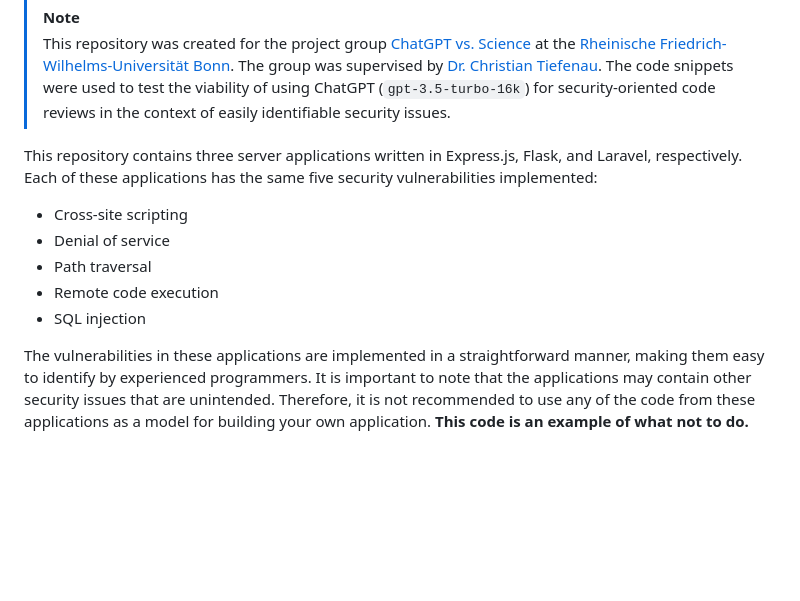
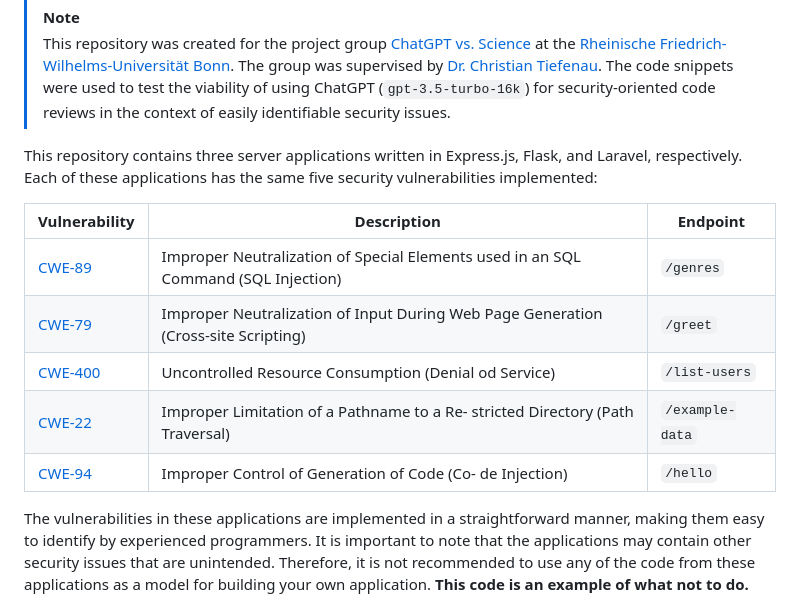
Before and after one commit to lucaschultz/vulnerable-web-applications, a Markdown page: README.md, the part around the change. GitHub-like rendering; blank space fills up the shorter version.

Commit message:
📝 docs: add a table listing CWE vulnerabilities implemented by the web apps

```diff
--- a/README.md
+++ b/README.md
@@ -5,11 +5,13 @@
 
 This repository contains three server applications written in Express.js, Flask, and Laravel, respectively. Each of these applications has the same five security vulnerabilities implemented:
 
-- Cross-site scripting
-- Denial of service
-- Path traversal
-- Remote code execution
-- SQL injection
+| Vulnerability                                              | Description                                                                        | Endpoint        |
+|------------------------------------------------------------|------------------------------------------------------------------------------------|-----------------|
+| [CWE-89](https://cwe.mitre.org/data/definitions/89.html)   | Improper Neutralization of Special Elements used in an SQL Command (SQL Injection) | `/genres`       |
+| [CWE-79](https://cwe.mitre.org/data/definitions/79.html)   | Improper Neutralization of Input During Web Page Generation (Cross-site Scripting) | `/greet`        |
+| [CWE-400](https://cwe.mitre.org/data/definitions/400.html) | Uncontrolled Resource Consumption (Denial od Service)                              | `/list-users`   |
+| [CWE-22](https://cwe.mitre.org/data/definitions/22.html)   | Improper Limitation of a Pathname to a Re- stricted Directory (Path Traversal)     | `/example-data` |
+| [CWE-94](https://cwe.mitre.org/data/definitions/94.html)   | Improper Control of Generation of Code (Co- de Injection)                          | `/hello`        |
 
 The vulnerabilities in these applications are implemented in a straightforward manner, making them easy to identify by experienced programmers. It is important to note that the applications may contain other security issues that are unintended. Therefore, it is not recommended to use any of the code from these applications as a model for building your own application. **This code is an example of what not to do.**
 
```
